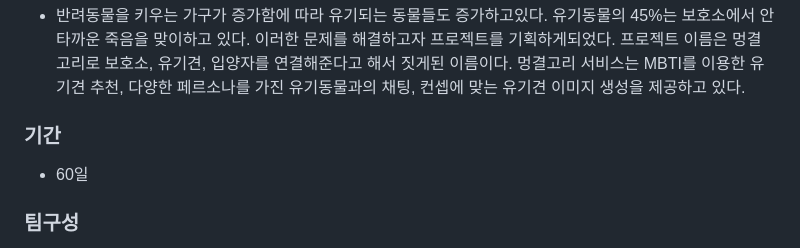
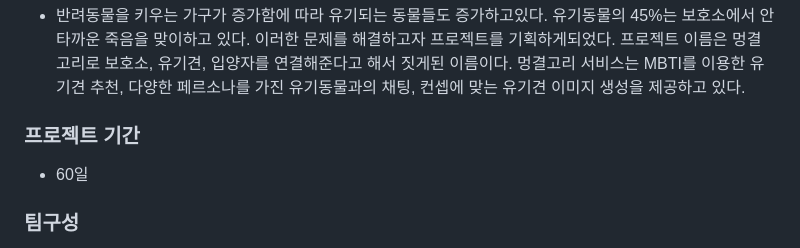
Before and after one commit to yunyechan9893/SKRookiesProject5-MG, a Markdown page: README.md, the part around the change. Drawn GitHub-style.

```diff
--- a/README.md
+++ b/README.md
@@ -2,7 +2,7 @@
 ## 간단소개
 ### 프로젝트 설명
 - 반려동물을 키우는 가구가 증가함에 따라 유기되는 동물들도 증가하고있다. 유기동물의 45%는 보호소에서 안타까운 죽음을 맞이하고 있다. 이러한 문제를 해결하고자 프로젝트를 기획하게되었다. 프로젝트 이름은 멍결고리로 보호소, 유기견, 입양자를 연결해준다고 해서 짓게된 이름이다. 멍결고리 서비스는 MBTI를 이용한 유기견 추천, 다양한 페르소나를 가진 유기동물과의 채팅, 컨셉에 맞는 유기견 이미지 생성을 제공하고 있다.
-### 기간
+### 프로젝트 기간
 - 60일
 ### 팀구성
 - 윤예찬
```
